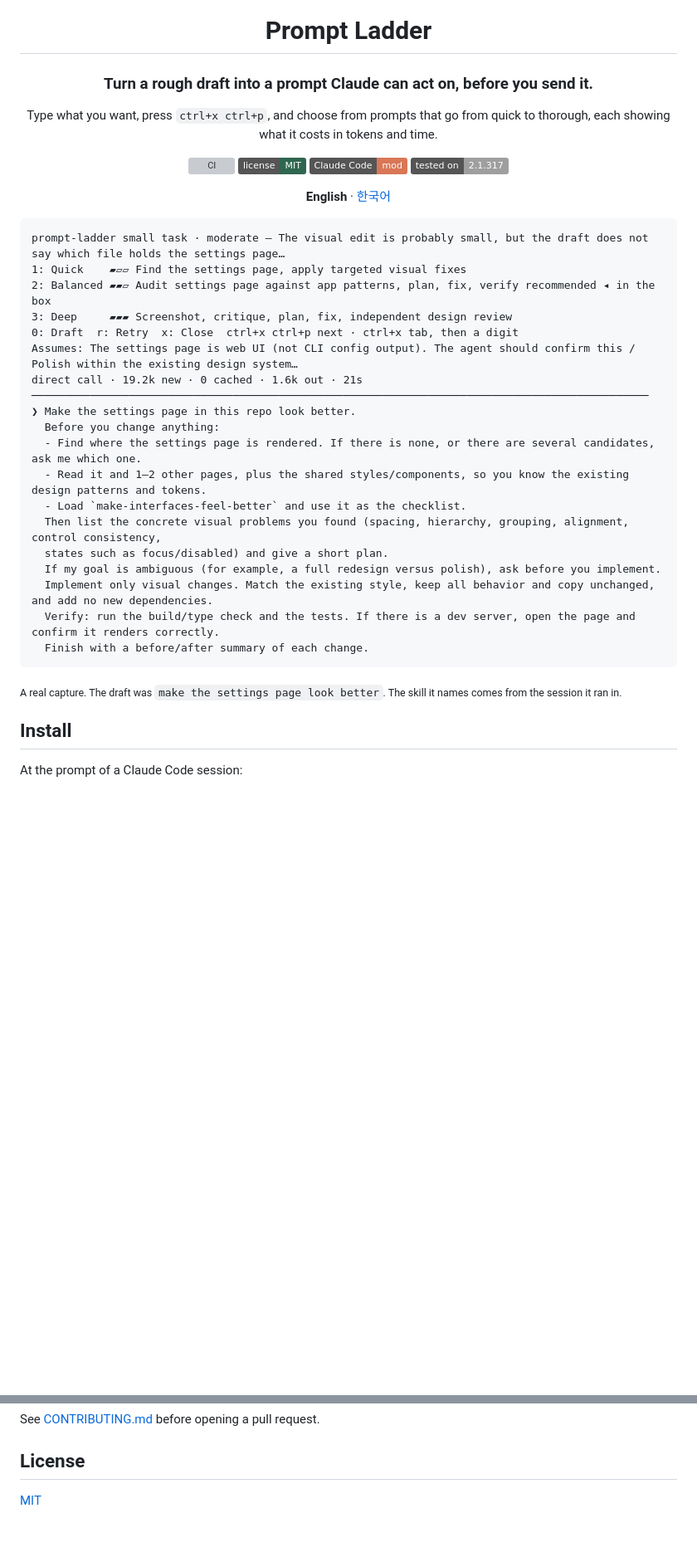
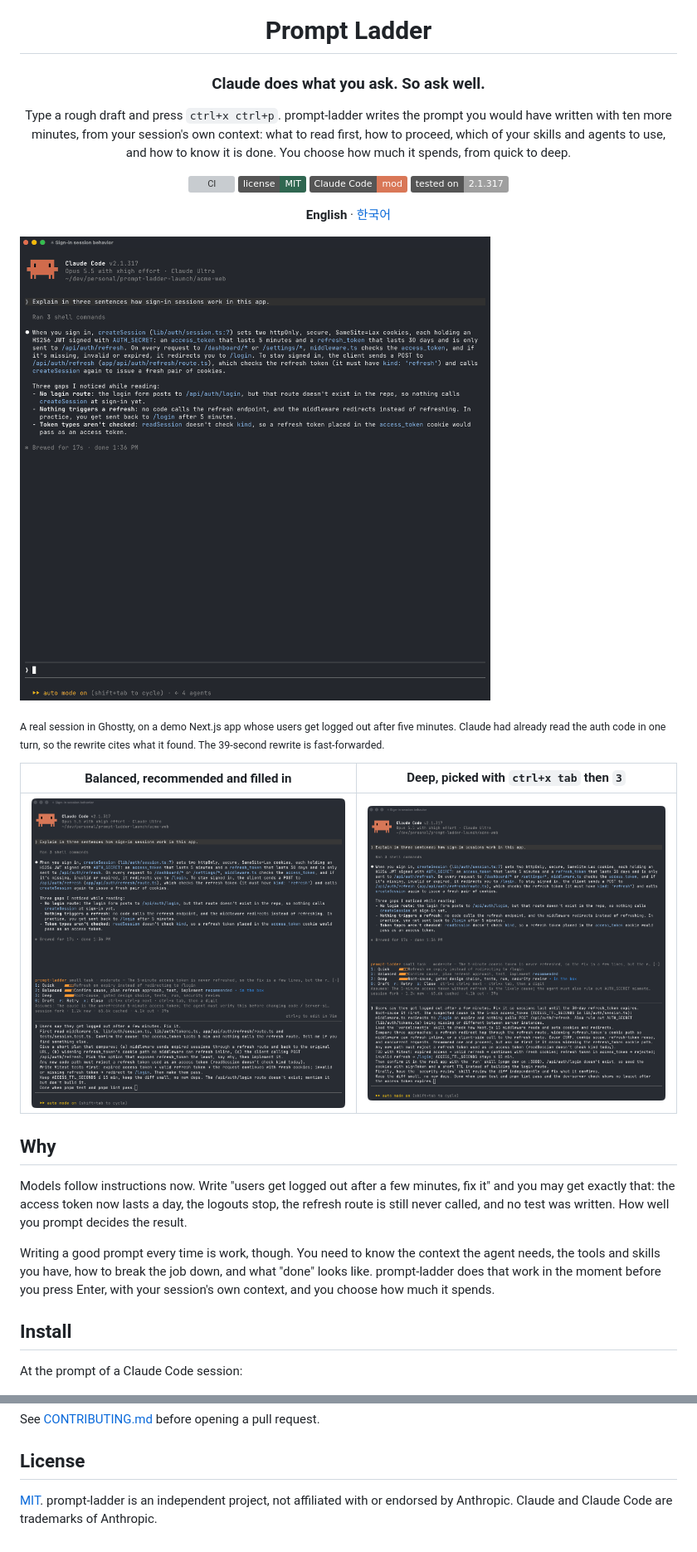
Before and after one commit to JunSeo99/prompt-ladder, a Markdown page: README.md, 2 parts joined by grey strips. Shown at 83% size. Drawn GitHub-style; pictures changed too: assets/balanced.png (added), assets/deep.png (added), assets/demo.gif (added); badges without logos; blank space fills up the shorter version; grey boxes are pictures that could not be loaded.

````diff
--- a/README.md
+++ b/README.md
@@ -2,9 +2,9 @@
 
 # Prompt Ladder
 
-### Turn a rough draft into a prompt Claude can act on, before you send it.
+### Claude does what you ask. So ask well.
 
-Type what you want, press `ctrl+x ctrl+p`, and choose from prompts that go from quick to thorough, each showing what it costs in tokens and time.
+Type a rough draft and press `ctrl+x ctrl+p`. prompt-ladder writes the prompt you would have written with ten more minutes, from your session's own context: what to read first, how to proceed, which of your skills and agents to use, and how to know it is done. You choose how much it spends, from quick to deep.
 
 [![CI](https://github.com/JunSeo99/prompt-ladder/actions/workflows/ci.yml/badge.svg)](https://github.com/JunSeo99/prompt-ladder/actions/workflows/ci.yml) [![MIT](https://img.shields.io/badge/license-MIT-2f6650)](LICENSE) ![Claude Code mod](https://img.shields.io/badge/Claude%20Code-mod-D97757) ![Tested on 2.1.317](https://img.shields.io/badge/tested%20on-2.1.317-lightgrey)
 
@@ -12,29 +12,19 @@ Type what you want, press `ctrl+x ctrl+p`, and choose from prompts that go from
 
 </div>
 
-```text
-prompt-ladder small task · moderate — The visual edit is probably small, but the draft does not say which file holds the settings page…
-1: Quick    ▰▱▱ Find the settings page, apply targeted visual fixes
-2: Balanced ▰▰▱ Audit settings page against app patterns, plan, fix, verify recommended ◂ in the box
-3: Deep     ▰▰▰ Screenshot, critique, plan, fix, independent design review
-0: Draft  r: Retry  x: Close  ctrl+x ctrl+p next · ctrl+x tab, then a digit
-Assumes: The settings page is web UI (not CLI config output). The agent should confirm this / Polish within the existing design system…
-direct call · 19.2k new · 0 cached · 1.6k out · 21s
-───────────────────────────────────────────────────────────────────────────────────────────────
-❯ Make the settings page in this repo look better.
-  Before you change anything:
-  - Find where the settings page is rendered. If there is none, or there are several candidates, ask me which one.
-  - Read it and 1–2 other pages, plus the shared styles/components, so you know the existing design patterns and tokens.
-  - Load `make-interfaces-feel-better` and use it as the checklist.
-  Then list the concrete visual problems you found (spacing, hierarchy, grouping, alignment, control consistency,
-  states such as focus/disabled) and give a short plan.
-  If my goal is ambiguous (for example, a full redesign versus polish), ask before you implement.
-  Implement only visual changes. Match the existing style, keep all behavior and copy unchanged, and add no new dependencies.
-  Verify: run the build/type check and the tests. If there is a dev server, open the page and confirm it renders correctly.
-  Finish with a before/after summary of each change.
-```
+![A real Claude Code session: the draft "users say they get logged out after a few minutes. fix it", then ctrl+x ctrl+p, then three prompts from Quick to Deep with the recommended one in the prompt box](assets/demo.gif)
 
-<sub>A real capture. The draft was `make the settings page look better`. The skill it names comes from the session it ran in.</sub>
+<sub>A real session in Ghostty, on a demo Next.js app whose users get logged out after five minutes. Claude had already read the auth code in one turn, so the rewrite cites what it found. The 39-second rewrite is fast-forwarded.</sub>
+
+| Balanced, recommended and filled in | Deep, picked with `ctrl+x tab` then `3` |
+|---|---|
+| [![Balanced: read five files, confirm the cause, compare three fixes, write Vitest tests first, done when pnpm test and pnpm lint pass](assets/balanced.png)](assets/balanced.png) | [![Deep: root-cause first, load the vercel:nextjs skill, compare three approaches, test first, confirm in the running app, then a security review of the diff](assets/deep.png)](assets/deep.png) |
+
+## Why
+
+Models follow instructions now. Write "users get logged out after a few minutes, fix it" and you may get exactly that: the access token now lasts a day, the logouts stop, the refresh route is still never called, and no test was written. How well you prompt decides the result.
+
+Writing a good prompt every time is work, though. You need to know the context the agent needs, the tools and skills you have, how to break the job down, and what "done" looks like. prompt-ladder does that work in the moment before you press Enter, with your session's own context, and you choose how much it spends.
 
 ## Install
 
@@ -182,4 +171,4 @@ See [CONTRIBUTING.md](CONTRIBUTING.md) before opening a pull request.
 
 ## License
 
-[MIT](LICENSE)
+[MIT](LICENSE). prompt-ladder is an independent project, not affiliated with or endorsed by Anthropic. Claude and Claude Code are trademarks of Anthropic.
````
Also changed, not shown: other parts of README.md (+8 -9 lines), CHANGELOG.md (+16 -0 lines), README.ko.md (+23 -33 lines), assets/balanced-ko.png (added), assets/deep-ko.png (added), assets/demo-ko.gif (added), 3 other files.
